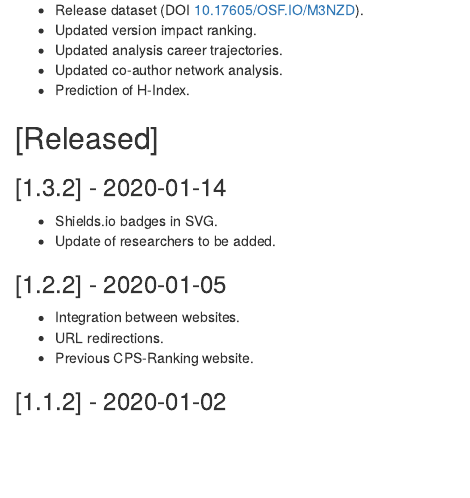
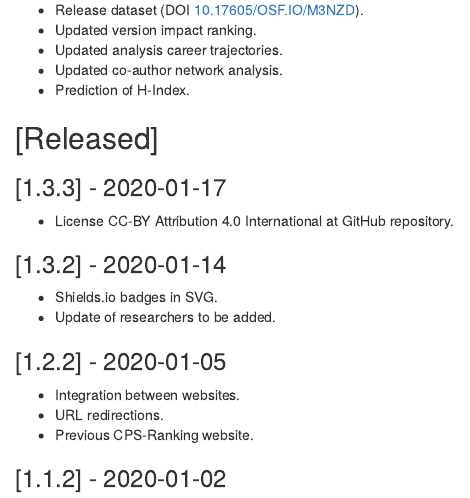
Before and after one commit to bgonzalezbustamante/CPS-Ranking, an R Markdown document (changelog.Rmd): the page in a window 1100 px wide, from 280 px down. Rendered offline with R 4.5, knitr and Pandoc, with nearby package versions.

Commit message:
Update changelog.Rmd

```diff
--- a/changelog.Rmd
+++ b/changelog.Rmd
@@ -19,6 +19,9 @@ All notable changes to this project will be documented in this section: <i class
 - <i class="fas fa-plus-circle"></i> Prediction of H-Index.
 
 ## [Released]
+
+### [1.3.3] - 2020-01-17
+- <i class="fas fa-plus-circle"></i> License CC-BY Attribution 4.0 International at GitHub repository.
 
 ### [1.3.2] - 2020-01-14
 - <i class="fas fa-plus-circle"></i> Shields.io badges in SVG.
```
